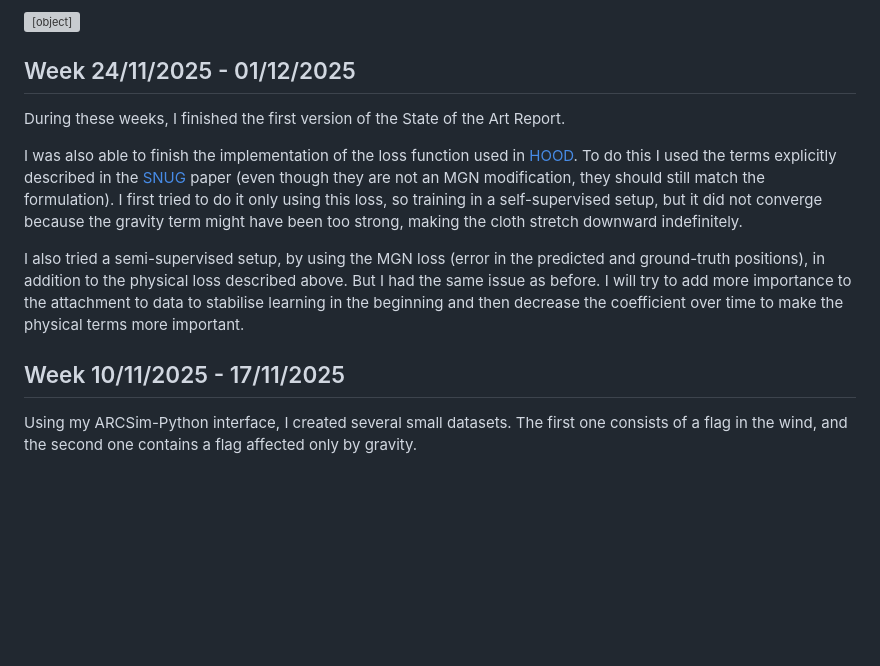
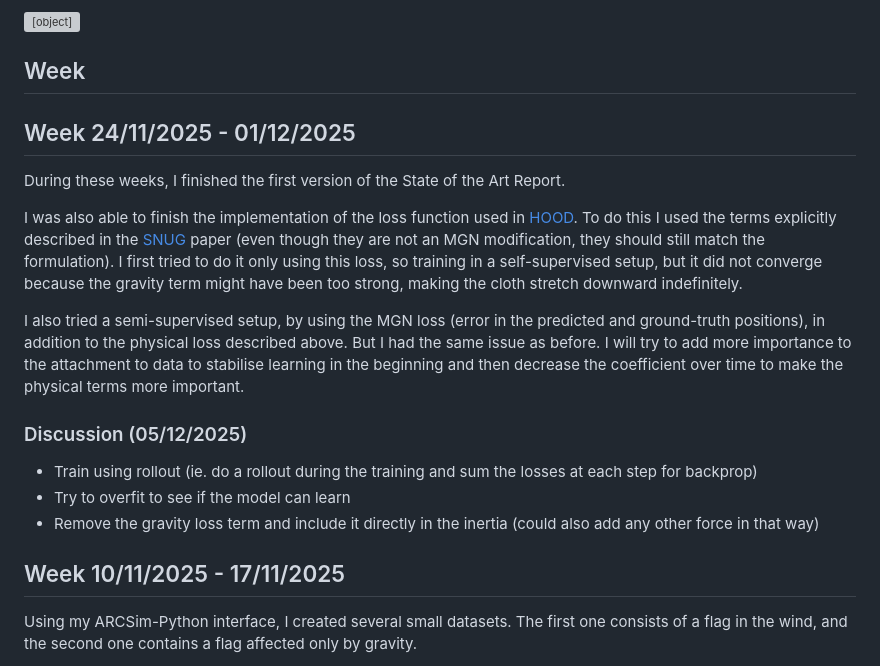
Before and after one commit to AntoninGranados/AntoninGranados.github.io, a Markdown page: projects/cloth_dl.md, the part around the change printed below. GitHub-like rendering; blank space fills up the shorter version; grey boxes are pictures that could not be loaded.

```diff
--- a/projects/cloth_dl.md
+++ b/projects/cloth_dl.md
@@ -50,18 +50,21 @@ layout: project
     </object>
 </div>
 
-<a id="week-01-12-2025"></a>
-<a id="week-24-11-2025"></a>
-## Week 24/11/2025 - 01/12/2025
+## Week
+
+## Week 24/11/2025 - 01/12/2025 <a id="week-24-11-2025"></a> <a id="week-01-12-2025"></a>
 During these weeks, I finished the first version of the State of the Art Report.
 
 I was also able to finish the implementation of the loss function used in [HOOD](#hood). To do this I used the terms explicitly described in the [SNUG](#snug) paper (even though they are not an MGN modification, they should still match the formulation). I first tried to do it only using this loss, so training in a self-supervised setup, but it did not converge because the gravity term might have been too strong, making the cloth stretch downward indefinitely.
 
 I also tried a semi-supervised setup, by using the MGN loss (error in the predicted and ground-truth positions), in addition to the physical loss described above. But I had the same issue as before. I will try to add more importance to the attachment to data to stabilise learning in the beginning and then decrease the coefficient over time to make the physical terms more important.
 
-<a id="week-10-11-2025"></a>
-<a id="week-17-11-2025"></a>
-## Week 10/11/2025 - 17/11/2025
+### Discussion (05/12/2025)
+- Train using rollout (ie. do a rollout during the training and sum the losses at each step for backprop)
+- Try to overfit to see if the model can learn
+- Remove the gravity loss term and include it directly in the inertia (could also add any other force in that way)
+
+## Week 10/11/2025 - 17/11/2025 <a id="week-10-11-2025"></a> <a id="week-17-11-2025"></a>
 Using my ARCSim-Python interface, I created several small datasets. The first one consists of a flag in the wind, and the second one contains a flag affected only by gravity.
 
 I rebuilt the core architecture of my MeshGraphNet implementation from scratch to use the `HeteroData` class from `torch-geometric`. This class enables "automatic" message passing in the GNN blocks: I only need to define the graph, the node and edge features, and the aggregation method (at a high level — in my case, simply specifying "add"). It also makes it much easier to use larger batch sizes (so far, I had only used batches of size 1), as batching is handled automatically.
```
Also changed, not shown: other parts of projects/cloth_dl.md (+7 -18 lines).
